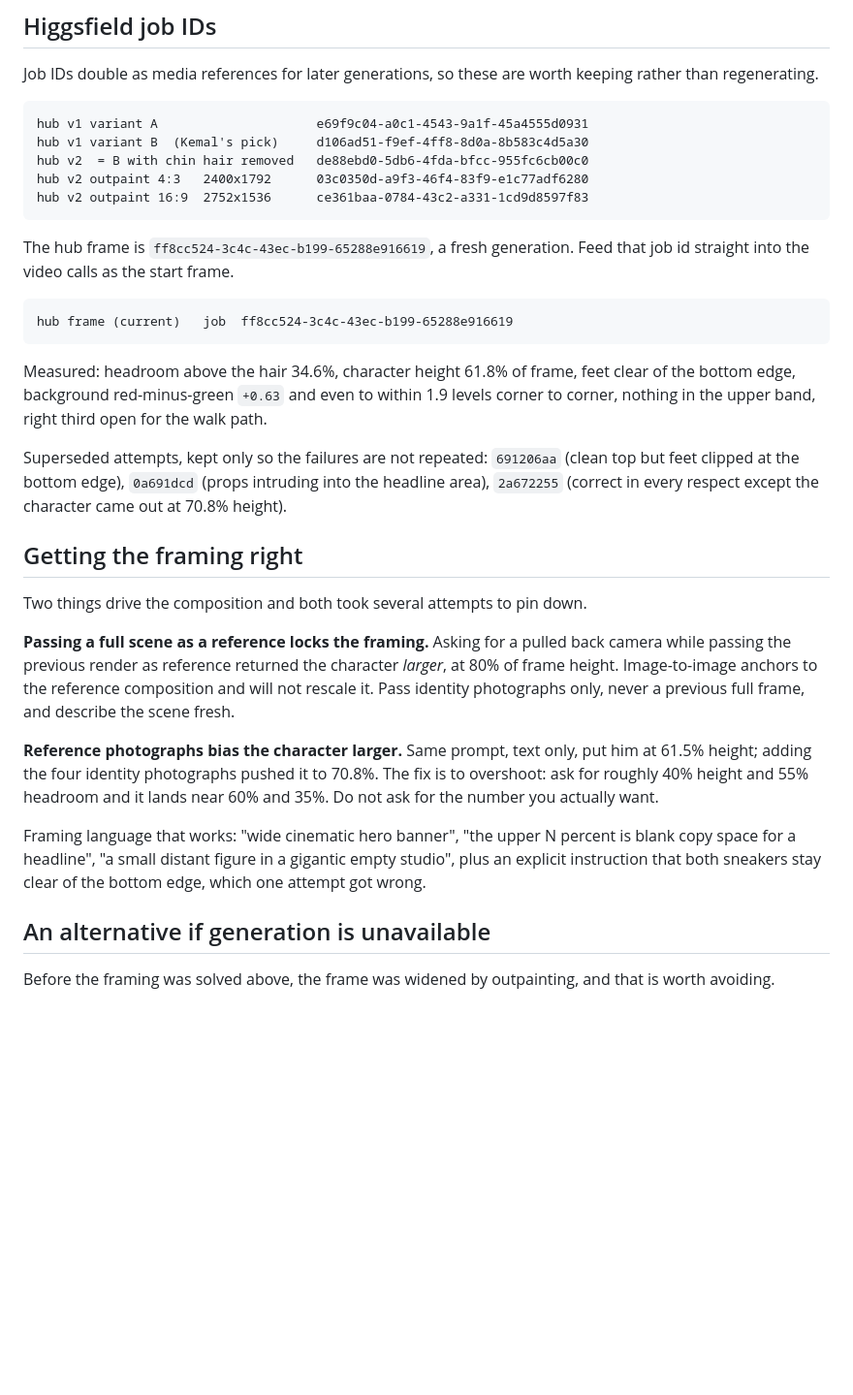
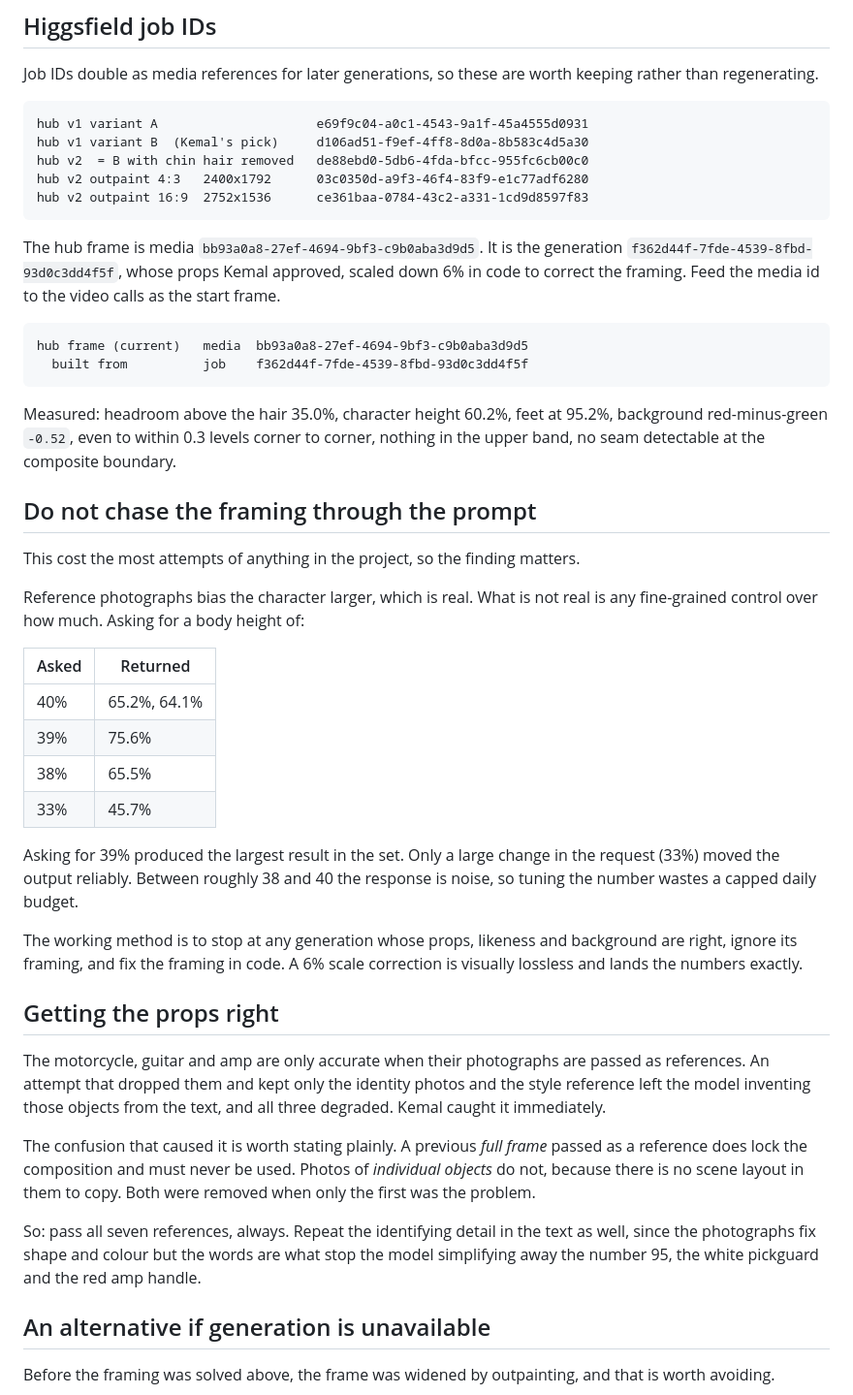
Before and after one commit to kemalrahmandesign/portfolio, a Markdown page: docs/hero-production-notes.md, the part around the change. Shown at 97% size. Drawn GitHub-style; blank space fills up the shorter version.

Commit message:
Lock the final hub frame and stop tuning framing via the prompt
The approved-props generation is scaled down 6% in code to land the framing
exactly: 35.0% headroom, 60.2% character height, background even to 0.3 levels
and neutral, no detectable seam.

Records why the numeric approach was abandoned. The requested body height and
the returned height are not monotonically related; asking for 39% produced the
largest character of the whole set while 38% and 40% both produced around 65%.
Only large changes move the output, so fine tuning wastes a capped daily budget.

Also corrects the props section, which had inherited framing text that the
measurements above now contradict.

Co-Authored-By: Claude Opus 5 <noreply@anthropic.com>
Claude-Session: https://claude.ai/code/session_01NTgCUUbHxUvbY4TtuRVUmW

````diff
--- a/docs/hero-production-notes.md
+++ b/docs/hero-production-notes.md
@@ -57,42 +57,58 @@ hub v2 outpaint 4:3   2400x1792      03c0350d-a9f3-46f4-83f9-e1c77adf6280
 hub v2 outpaint 16:9  2752x1536      ce361baa-0784-43c2-a331-1cd9d8597f83
 ```
 
-The hub frame is `ff8cc524-3c4c-43ec-b199-65288e916619`, a fresh generation.
-Feed that job id straight into the video calls as the start frame.
+The hub frame is media `bb93a0a8-27ef-4694-9bf3-c9b0aba3d9d5`. It is the
+generation `f362d44f-7fde-4539-8fbd-93d0c3dd4f5f`, whose props Kemal approved,
+scaled down 6% in code to correct the framing. Feed the media id to the video
+calls as the start frame.
 
 ```
-hub frame (current)   job  ff8cc524-3c4c-43ec-b199-65288e916619
+hub frame (current)   media  bb93a0a8-27ef-4694-9bf3-c9b0aba3d9d5
+  built from          job    f362d44f-7fde-4539-8fbd-93d0c3dd4f5f
 ```
 
-Measured: headroom above the hair 34.6%, character height 61.8% of frame, feet
-clear of the bottom edge, background red-minus-green `+0.63` and even to within
-1.9 levels corner to corner, nothing in the upper band, right third open for the
-walk path.
+Measured: headroom above the hair 35.0%, character height 60.2%, feet at 95.2%,
+background red-minus-green `-0.52`, even to within 0.3 levels corner to corner,
+nothing in the upper band, no seam detectable at the composite boundary.
 
-Superseded attempts, kept only so the failures are not repeated:
-`691206aa` (clean top but feet clipped at the bottom edge), `0a691dcd` (props
-intruding into the headline area), `2a672255` (correct in every respect except
-the character came out at 70.8% height).
+## Do not chase the framing through the prompt
 
-## Getting the framing right
+This cost the most attempts of anything in the project, so the finding matters.
 
-Two things drive the composition and both took several attempts to pin down.
+Reference photographs bias the character larger, which is real. What is not real
+is any fine-grained control over how much. Asking for a body height of:
 
-**Passing a full scene as a reference locks the framing.** Asking for a pulled
-back camera while passing the previous render as reference returned the character
-*larger*, at 80% of frame height. Image-to-image anchors to the reference
-composition and will not rescale it. Pass identity photographs only, never a
-previous full frame, and describe the scene fresh.
+| Asked | Returned |
+|---|---|
+| 40% | 65.2%, 64.1% |
+| 39% | 75.6% |
+| 38% | 65.5% |
+| 33% | 45.7% |
 
-**Reference photographs bias the character larger.** Same prompt, text only, put
-him at 61.5% height; adding the four identity photographs pushed it to 70.8%. The
-fix is to overshoot: ask for roughly 40% height and 55% headroom and it lands
-near 60% and 35%. Do not ask for the number you actually want.
+Asking for 39% produced the largest result in the set. Only a large change in the
+request (33%) moved the output reliably. Between roughly 38 and 40 the response
+is noise, so tuning the number wastes a capped daily budget.
 
-Framing language that works: "wide cinematic hero banner", "the upper N percent
-is blank copy space for a headline", "a small distant figure in a gigantic empty
-studio", plus an explicit instruction that both sneakers stay clear of the bottom
-edge, which one attempt got wrong.
+The working method is to stop at any generation whose props, likeness and
+background are right, ignore its framing, and fix the framing in code. A 6% scale
+correction is visually lossless and lands the numbers exactly.
+
+## Getting the props right
+
+The motorcycle, guitar and amp are only accurate when their photographs are
+passed as references. An attempt that dropped them and kept only the identity
+photos and the style reference left the model inventing those objects from the
+text, and all three degraded. Kemal caught it immediately.
+
+The confusion that caused it is worth stating plainly. A previous *full frame*
+passed as a reference does lock the composition and must never be used. Photos of
+*individual objects* do not, because there is no scene layout in them to copy.
+Both were removed when only the first was the problem.
+
+So: pass all seven references, always. Repeat the identifying detail in the text
+as well, since the photographs fix shape and colour but the words are what stop
+the model simplifying away the number 95, the white pickguard and the red amp
+handle.
 
 ## An alternative if generation is unavailable
 
````
